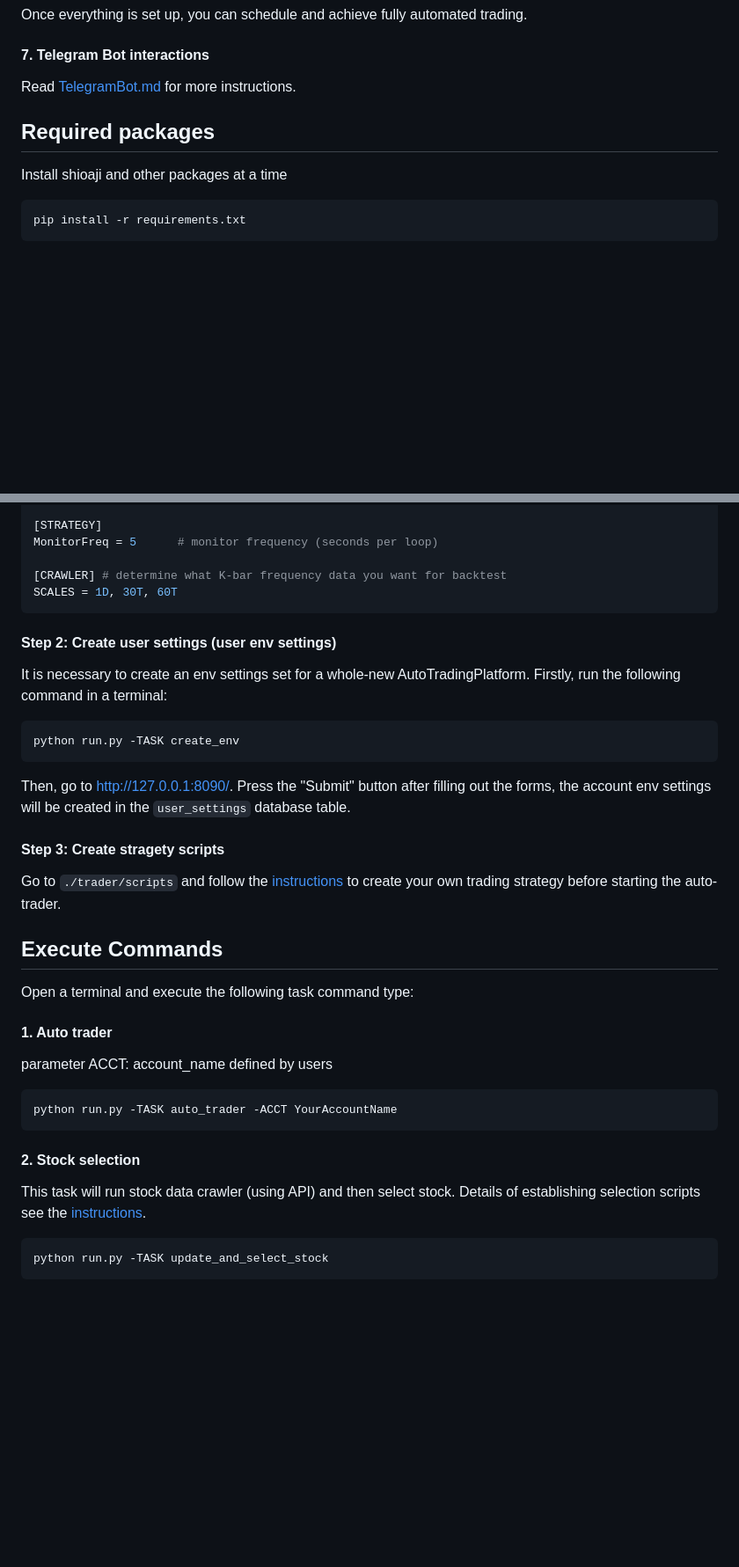
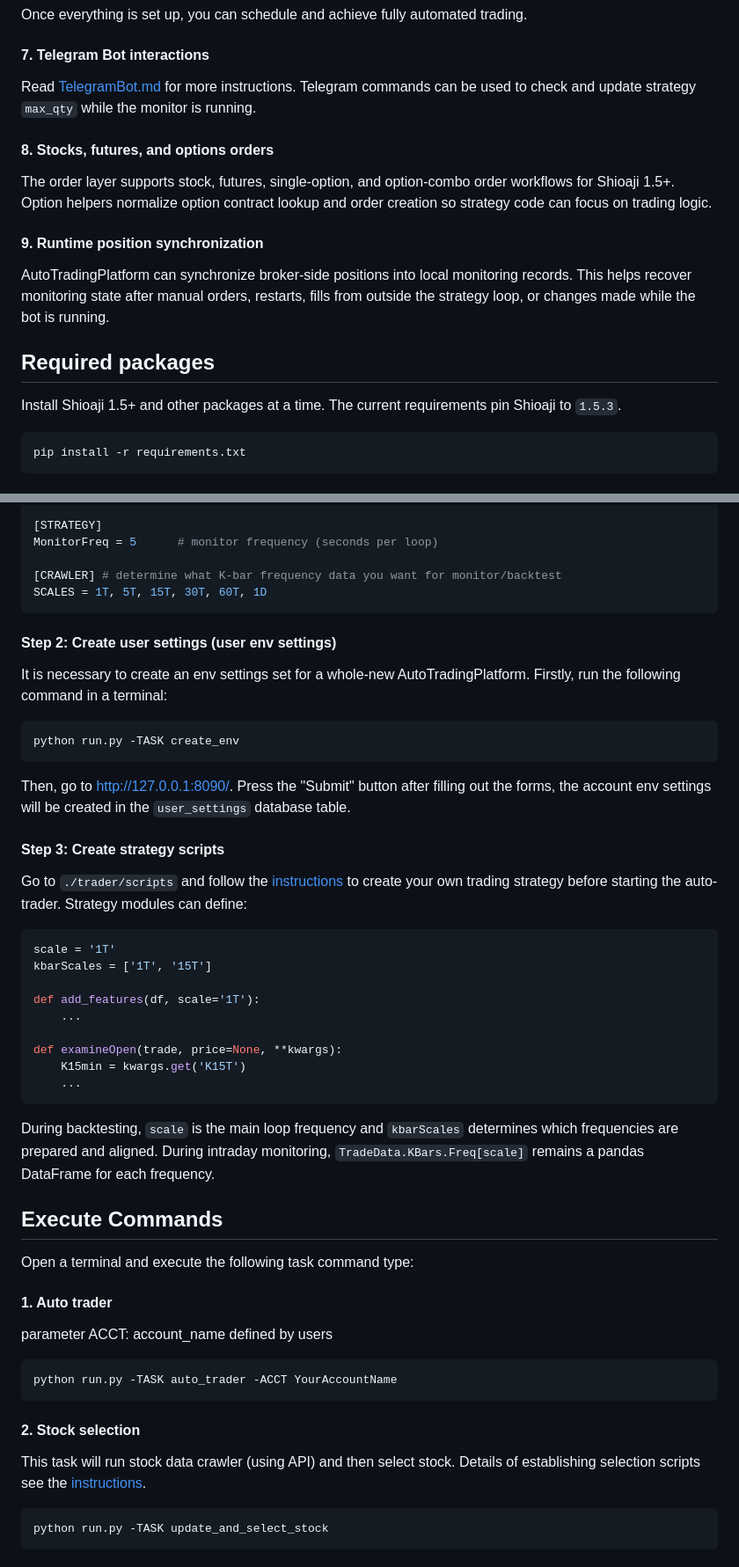
Before and after one commit to chrisli-kw/AutoTradingPlatform, a Markdown page: README.md, 2 parts joined by grey strips. Shown at 88% size. Drawn GitHub-style; blank space fills up the shorter version.

````diff
--- a/README.md
+++ b/README.md
@@ -52,10 +54,16 @@ Using historical data and the customizable strategy function of the trading fram
 Once everything is set up, you can schedule and achieve fully automated trading.
 
 #### 7. Telegram Bot interactions
-Read [TelegramBot.md](./TelegramBot.md) for more instructions.
+Read [TelegramBot.md](./TelegramBot.md) for more instructions. Telegram commands can be used to check and update strategy `max_qty` while the monitor is running.
+
+#### 8. Stocks, futures, and options orders
+The order layer supports stock, futures, single-option, and option-combo order workflows for Shioaji 1.5+. Option helpers normalize option contract lookup and order creation so strategy code can focus on trading logic.
+
+#### 9. Runtime position synchronization
+AutoTradingPlatform can synchronize broker-side positions into local monitoring records. This helps recover monitoring state after manual orders, restarts, fills from outside the strategy loop, or changes made while the bot is running.
 
 ## Required packages
-Install shioaji and other packages at a time
+Install Shioaji 1.5+ and other packages at a time. The current requirements pin Shioaji to `1.5.3`.
 ```ini
 pip install -r requirements.txt
 ```
@@ -129,8 +137,8 @@ LINE_TOKEN = your_LINE_Notify_token
 [STRATEGY]
 MonitorFreq = 5      # monitor frequency (seconds per loop)
 
-[CRAWLER] # determine what K-bar frequency data you want for backtest
-SCALES = 1D, 30T, 60T
+[CRAWLER] # determine what K-bar frequency data you want for monitor/backtest
+SCALES = 1T, 5T, 15T, 30T, 60T, 1D
 ```
 
 #### Step 2: Create user settings (user env settings)
@@ -141,8 +149,22 @@ python run.py -TASK create_env
 
 Then, go to http://127.0.0.1:8090/. Press the "Submit" button after filling out the forms, the account env settings will be created in the ```user_settings``` database table.
 
-#### Step 3: Create stragety scripts
-Go to ```./trader/scripts``` and follow the [instructions](./trader/scripts/readme.md) to create your own trading strategy before starting the auto-trader.
+#### Step 3: Create strategy scripts
+Go to ```./trader/scripts``` and follow the [instructions](./trader/scripts/README.md) to create your own trading strategy before starting the auto-trader. Strategy modules can define:
+
+```python
+scale = '1T'
+kbarScales = ['1T', '15T']
+
+def add_features(df, scale='1T'):
+    ...
+
+def examineOpen(trade, price=None, **kwargs):
+    K15min = kwargs.get('K15T')
+    ...
+```
+
+During backtesting, `scale` is the main loop frequency and `kbarScales` determines which frequencies are prepared and aligned. During intraday monitoring, `TradeData.KBars.Freq[scale]` remains a pandas DataFrame for each frequency.
 
 
 ## Execute Commands
````
Also changed, not shown: other parts of README.md (+23 -21 lines), TelegramBot.md (+215 -122 lines).
